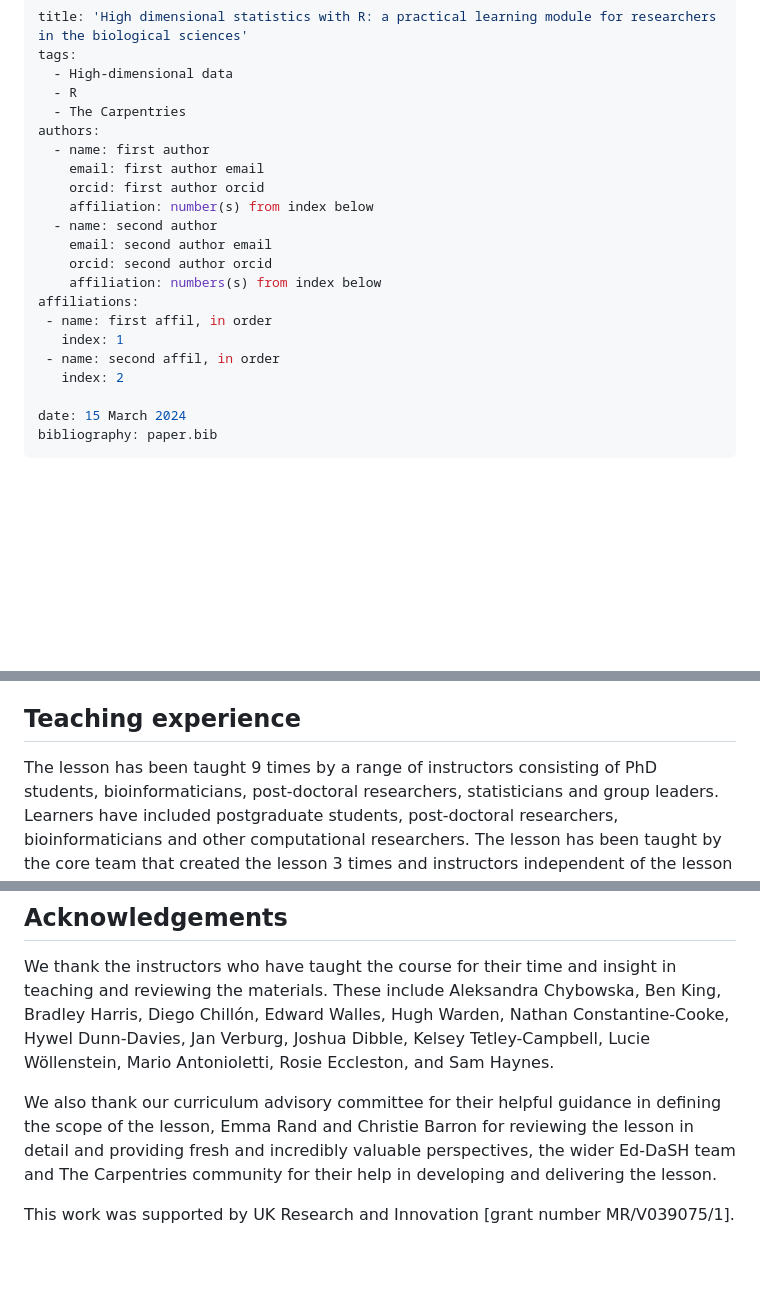
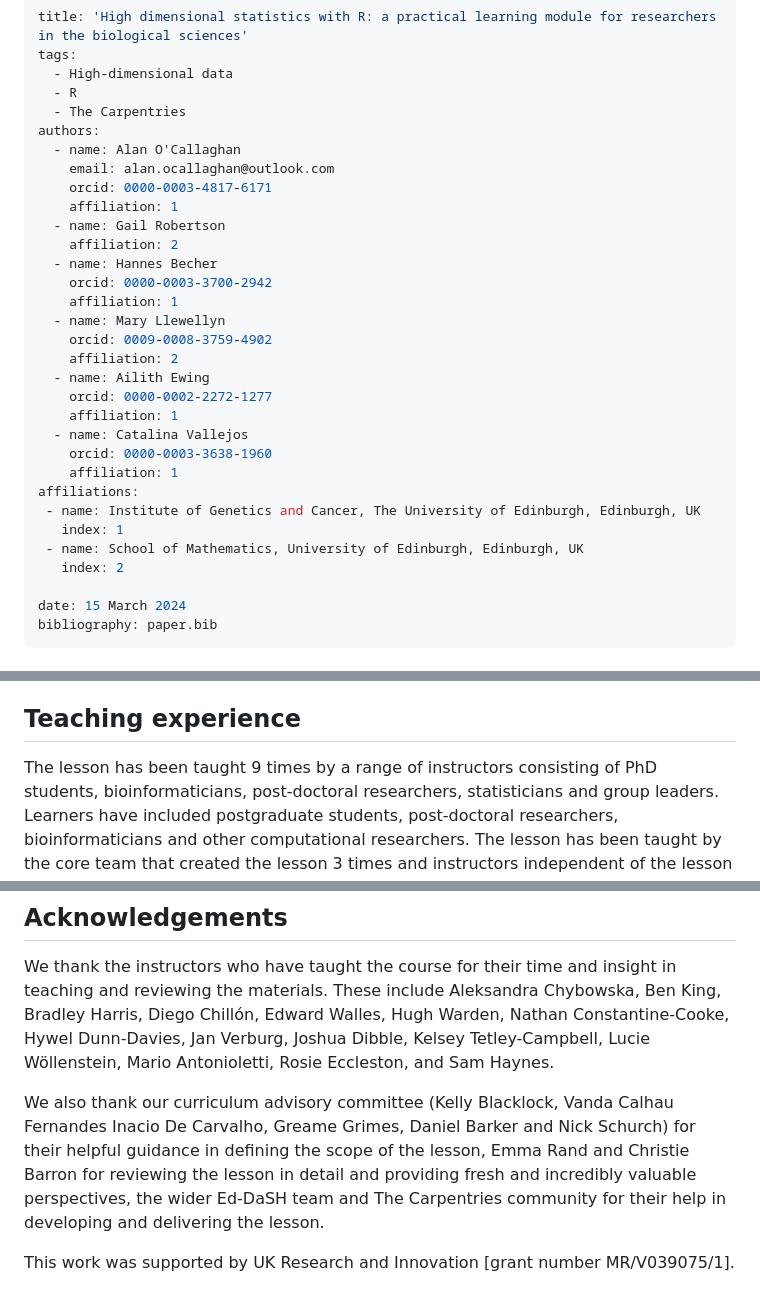
Before and after one commit to carpentries-incubator/high-dimensional-stats-r, a Markdown page: paper/paper.md, 3 parts joined by grey strips. GitHub-like rendering; blank space fills up the shorter version.

Commit message:
Add authors/affil and advisory comm

```diff
--- a/paper/paper.md
+++ b/paper/paper.md
@@ -5,18 +5,28 @@ tags:
   - R
   - The Carpentries
 authors:
-  - name: first author
-    email: first author email
-    orcid: first author orcid
-    affiliation: number(s) from index below
-  - name: second author
-    email: second author email
-    orcid: second author orcid
-    affiliation: numbers(s) from index below
+  - name: Alan O'Callaghan
+    email: alan.ocallaghan@outlook.com
+    orcid: 0000-0003-4817-6171
+    affiliation: 1
+  - name: Gail Robertson
+    affiliation: 2
+  - name: Hannes Becher
+    orcid: 0000-0003-3700-2942
+    affiliation: 1
+  - name: Mary Llewellyn
+    orcid: 0009-0008-3759-4902
+    affiliation: 2
+  - name: Ailith Ewing
+    orcid: 0000-0002-2272-1277
+    affiliation: 1
+  - name: Catalina Vallejos
+    orcid: 0000-0003-3638-1960
+    affiliation: 1
 affiliations:
- - name: first affil, in order
+ - name: Institute of Genetics and Cancer, The University of Edinburgh, Edinburgh, UK
    index: 1
- - name: second affil, in order
+ - name: School of Mathematics, University of Edinburgh, Edinburgh, UK
    index: 2
 
 date: 15 March 2024
@@ -92,17 +102,6 @@ the episodes for review or practice outside of the sessions.
 
 ## Teaching experience
 
-<!-- Remove this list later...
-1. Ailith, Alan https://edcarp.github.io/2021-10-26_ed-dash_high-dimensional-stats/
-2. Cata, Ailith https://edcarp.github.io/15-02-22_ed-dash_high-dim-stats/
-3. Ailith, Nathan https://edcarp.github.io/2022-05-17_ed-dash_high-dim-stats/
-4. Hugh https://edcarp.github.io/2022-07-26_ed-dash_high-dim-stats/
-5. EdWall https://edcarp.github.io/2022-09-27_ed-dash_high-dim-stats/
-6. Hannes https://edcarp.github.io/2023-01-17_ed-dash_high-dim-stats/
-7. Hywel https://edcarp.github.io/2024-02-27_ed-dash_high-dim-stats/
-8. Ben https://edcarp.github.io/2024-03-19_ed-dash_high-dim-stats/
-9. Rosie/Ben https://edcarp.github.io/2024-06-11_ed-dash_high-dim-stats/
--->
 
 The lesson has been taught 9 times by a range of instructors consisting of PhD students, bioinformaticians,
 post-doctoral researchers, statisticians and group leaders. Learners have included postgraduate students,
@@ -134,6 +133,6 @@ materials for researchers in the biological sciences that has been taught nine t
 We thank the instructors who have taught the course for their time and insight in teaching and reviewing the materials. These include
 Aleksandra Chybowska, Ben King, Bradley Harris, Diego Chillón, Edward Walles, Hugh Warden, Nathan Constantine-Cooke, Hywel Dunn-Davies, Jan Verburg, Joshua Dibble, Kelsey Tetley-Campbell, Lucie Wöllenstein, Mario Antonioletti, Rosie Eccleston, and Sam Haynes.
 
-We also thank our curriculum advisory committee for their helpful guidance in defining the scope of the lesson, Emma Rand and Christie Barron for reviewing the lesson in detail and providing fresh and incredibly valuable perspectives, the wider Ed-DaSH team and The Carpentries community for their help in developing and delivering the lesson.
+We also thank our curriculum advisory committee (Kelly Blacklock, Vanda Calhau Fernandes Inacio De Carvalho, Greame Grimes, Daniel Barker and Nick Schurch) for their helpful guidance in defining the scope of the lesson, Emma Rand and Christie Barron for reviewing the lesson in detail and providing fresh and incredibly valuable perspectives, the wider Ed-DaSH team and The Carpentries community for their help in developing and delivering the lesson.
 
 This work was supported by UK Research and Innovation [grant number MR/V039075/1].
```
